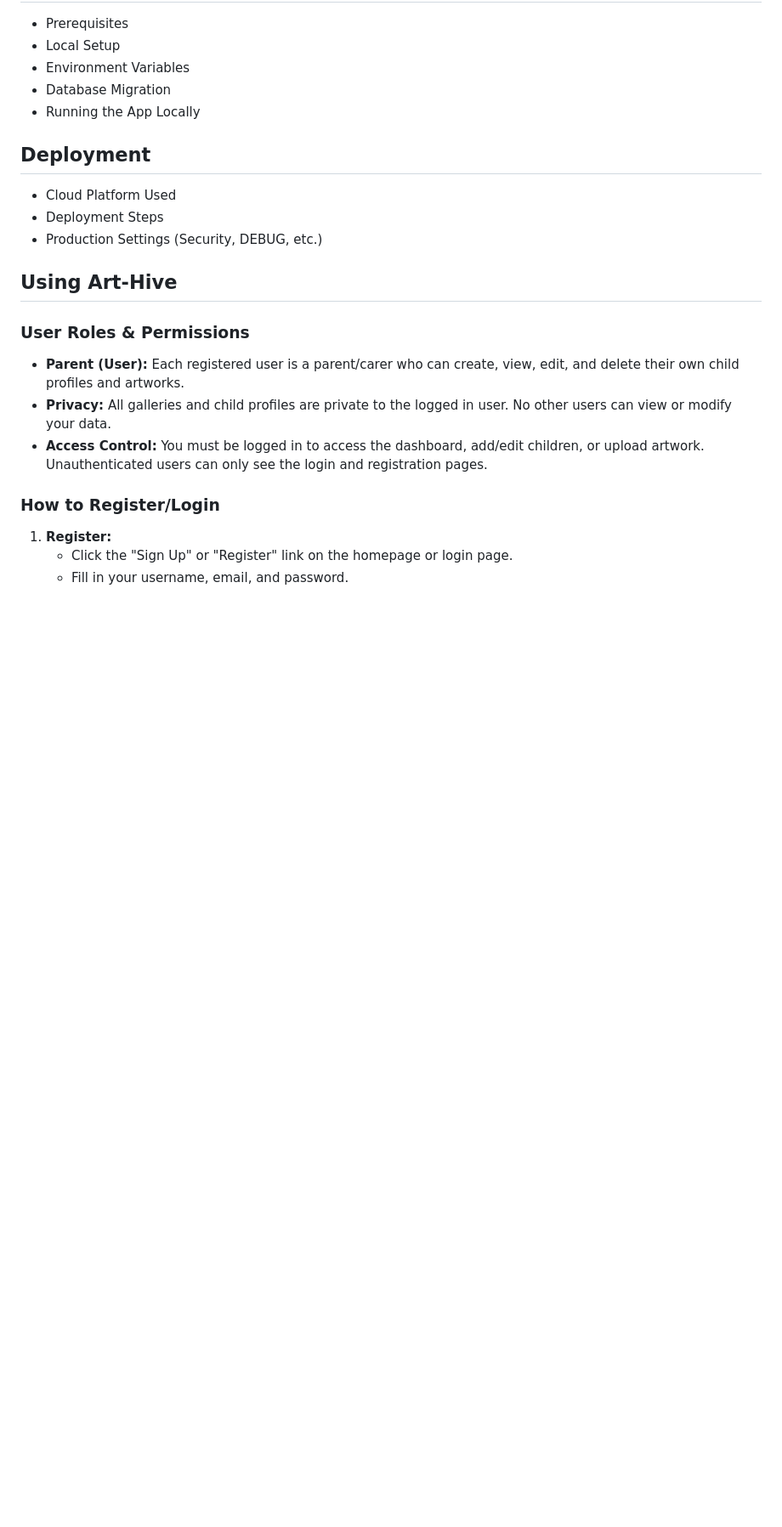
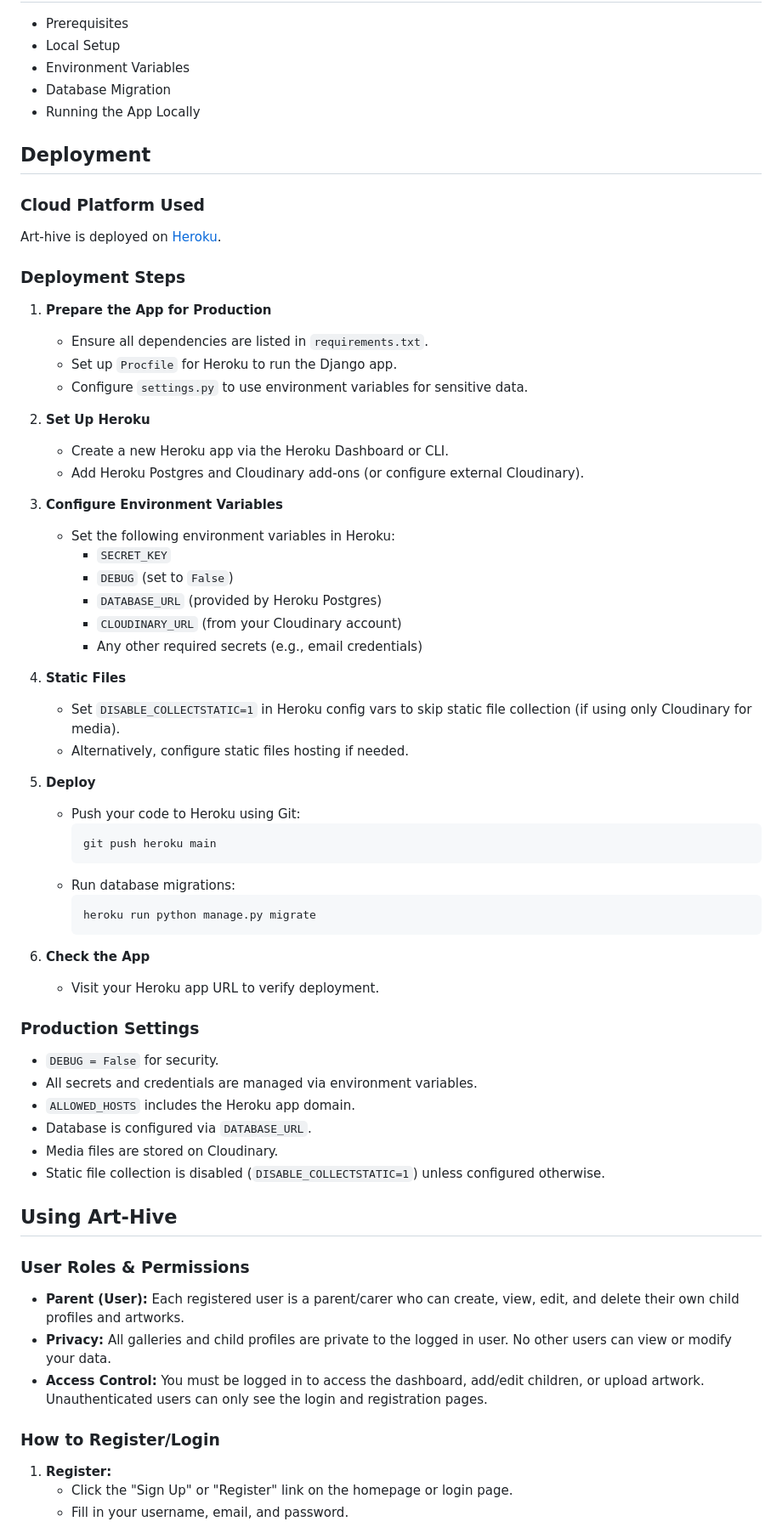
Before and after one commit to nazhameed/arthive, a Markdown page: README.md, the part around the change. Shown: that part at 85% size. Rendered like a GitHub page; blank space fills up the shorter version.

Commit message:
add deployment section

````diff
--- a/README.md
+++ b/README.md
@@ -30,9 +30,55 @@ Art-hive is a family friendly web application for organizing, preserving, and ce
 - Running the App Locally
 
 ## Deployment
-- Cloud Platform Used
-- Deployment Steps
-- Production Settings (Security, DEBUG, etc.)
+
+### Cloud Platform Used
+
+Art-hive is deployed on [Heroku](https://www.heroku.com/).
+### Deployment Steps
+
+1. **Prepare the App for Production**
+    - Ensure all dependencies are listed in `requirements.txt`.
+    - Set up `Procfile` for Heroku to run the Django app.
+    - Configure `settings.py` to use environment variables for sensitive data.
+
+2. **Set Up Heroku**
+    - Create a new Heroku app via the Heroku Dashboard or CLI.
+    - Add Heroku Postgres and Cloudinary add-ons (or configure external Cloudinary).
+
+3. **Configure Environment Variables**
+    - Set the following environment variables in Heroku:
+      - `SECRET_KEY`
+      - `DEBUG` (set to `False`)
+      - `DATABASE_URL` (provided by Heroku Postgres)
+      - `CLOUDINARY_URL` (from your Cloudinary account)
+      - Any other required secrets (e.g., email credentials)
+
+4. **Static Files**
+    - Set `DISABLE_COLLECTSTATIC=1` in Heroku config vars to skip static file collection (if using only Cloudinary for media).
+    - Alternatively, configure static files hosting if needed.
+
+5. **Deploy**
+    - Push your code to Heroku using Git:
+      ```
+      git push heroku main
+      ```
+    - Run database migrations:
+      ```
+      heroku run python manage.py migrate
+      ```
+
+6. **Check the App**
+    - Visit your Heroku app URL to verify deployment.
+
+### Production Settings
+
+- `DEBUG = False` for security.
+- All secrets and credentials are managed via environment variables.
+- `ALLOWED_HOSTS` includes the Heroku app domain.
+- Database is configured via `DATABASE_URL`.
+- Media files are stored on Cloudinary.
+- Static file collection is disabled (`DISABLE_COLLECTSTATIC=1`) unless configured otherwise.
+
 
 ## Using Art-Hive
 
````
